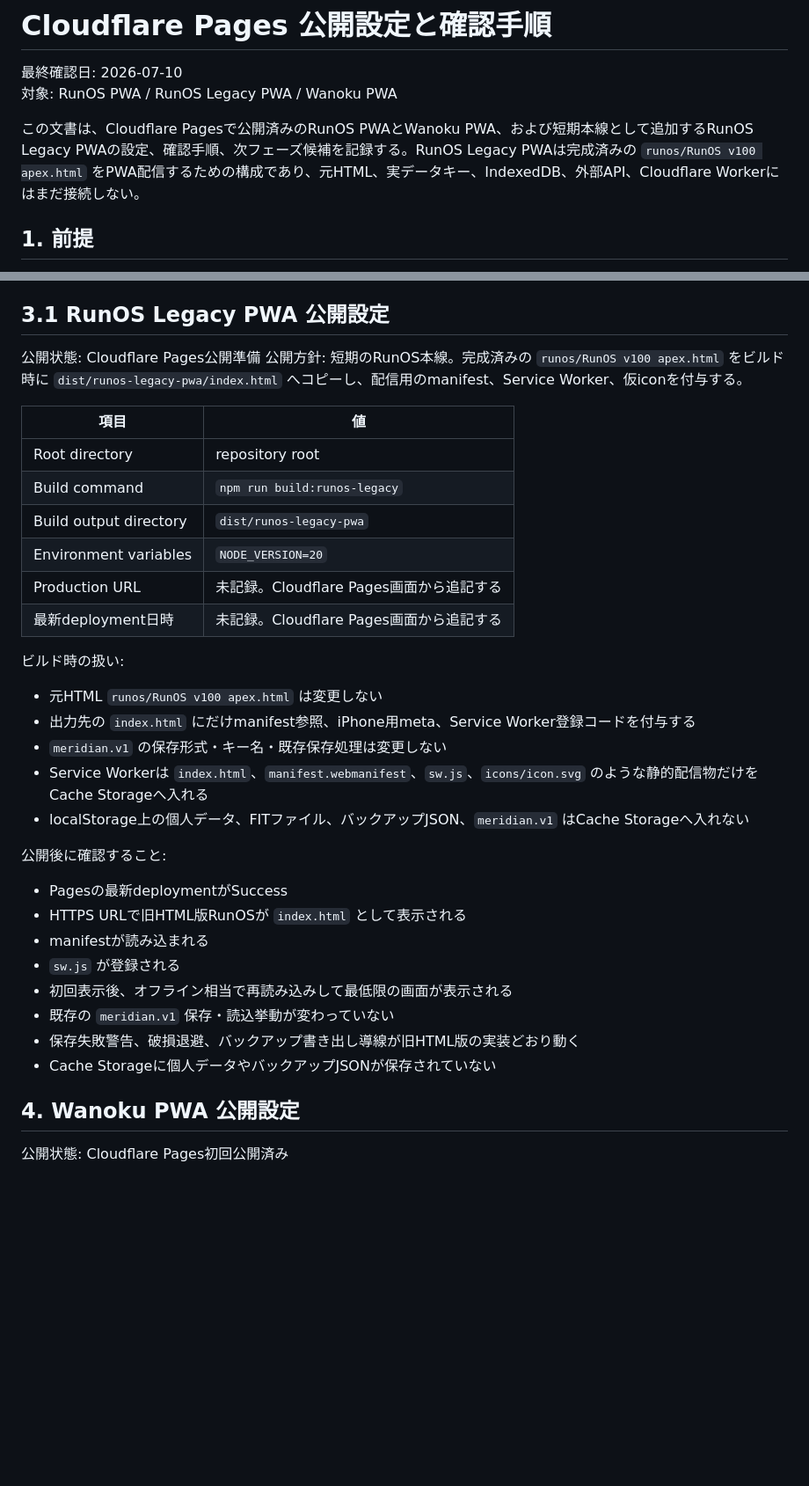
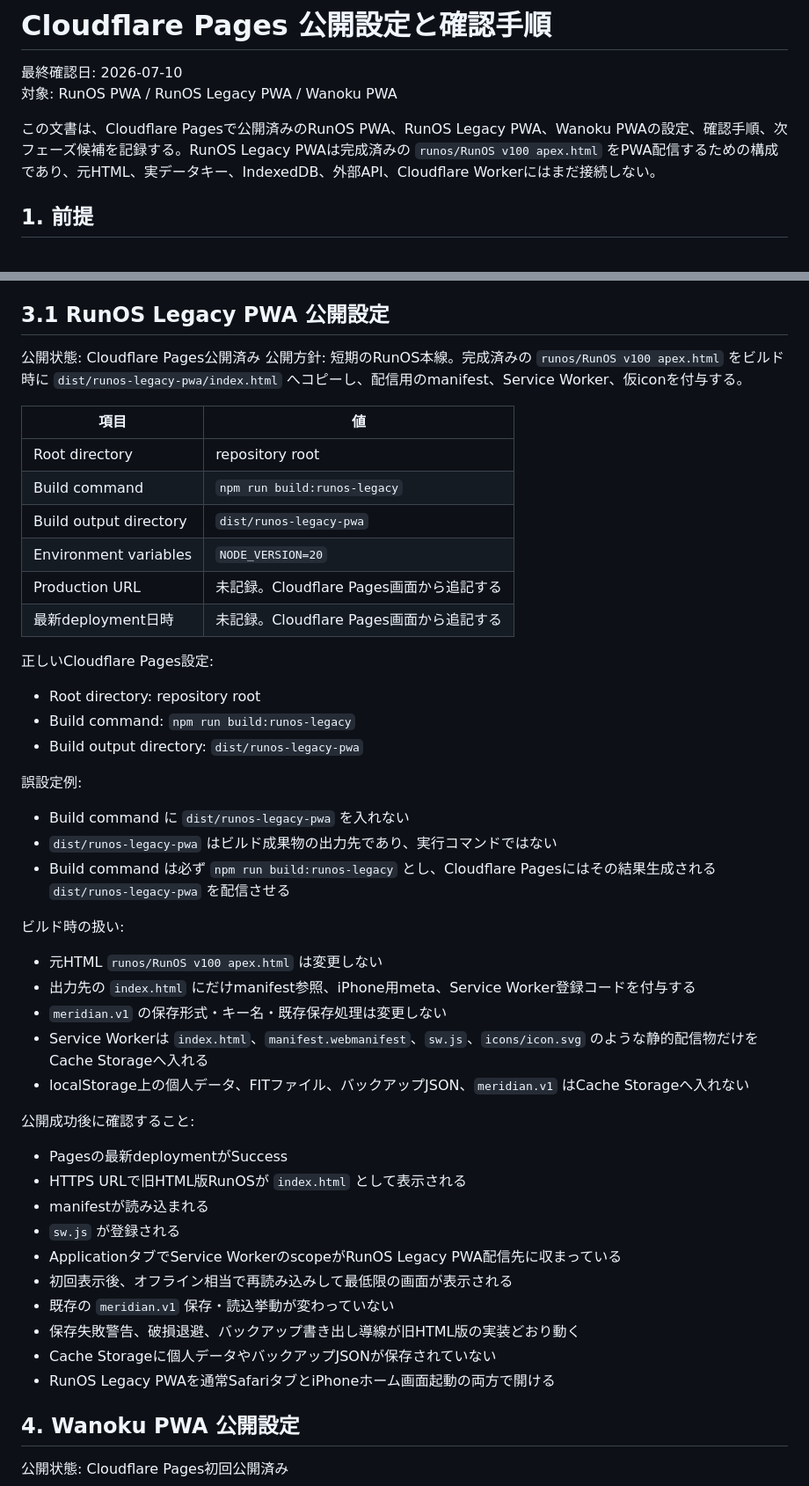
Before and after one commit to landy-running/personal-apps, a Markdown page: docs/cloudflare-pages-deploy.md, 2 parts joined by grey strips. Shown at 88% size. Rendered like a GitHub page; blank space fills up the shorter version.

Commit message:
Document RunOS legacy PWA deployment

```diff
--- a/docs/cloudflare-pages-deploy.md
+++ b/docs/cloudflare-pages-deploy.md
@@ -3,7 +3,7 @@
 最終確認日: 2026-07-10
 対象: RunOS PWA / RunOS Legacy PWA / Wanoku PWA
 
-この文書は、Cloudflare Pagesで公開済みのRunOS PWAとWanoku PWA、および短期本線として追加するRunOS Legacy PWAの設定、確認手順、次フェーズ候補を記録する。RunOS Legacy PWAは完成済みの `runos/RunOS v100 apex.html` をPWA配信するための構成であり、元HTML、実データキー、IndexedDB、外部API、Cloudflare Workerにはまだ接続しない。
+この文書は、Cloudflare Pagesで公開済みのRunOS PWA、RunOS Legacy PWA、Wanoku PWAの設定、確認手順、次フェーズ候補を記録する。RunOS Legacy PWAは完成済みの `runos/RunOS v100 apex.html` をPWA配信するための構成であり、元HTML、実データキー、IndexedDB、外部API、Cloudflare Workerにはまだ接続しない。
 
 ## 1. 前提
 
@@ -65,7 +65,7 @@ RunOS PWAとWanoku PWAは、2つのCloudflare Pagesプロジェクトとして
 
 ## 3.1 RunOS Legacy PWA 公開設定
 
-公開状態: Cloudflare Pages公開準備
+公開状態: Cloudflare Pages公開済み
 公開方針: 短期のRunOS本線。完成済みの `runos/RunOS v100 apex.html` をビルド時に `dist/runos-legacy-pwa/index.html` へコピーし、配信用のmanifest、Service Worker、仮iconを付与する。
 
 | 項目 | 値 |
@@ -77,6 +77,18 @@ RunOS PWAとWanoku PWAは、2つのCloudflare Pagesプロジェクトとして
 | Production URL | 未記録。Cloudflare Pages画面から追記する |
 | 最新deployment日時 | 未記録。Cloudflare Pages画面から追記する |
 
+正しいCloudflare Pages設定:
+
+- Root directory: repository root
+- Build command: `npm run build:runos-legacy`
+- Build output directory: `dist/runos-legacy-pwa`
+
+誤設定例:
+
+- Build command に `dist/runos-legacy-pwa` を入れない
+- `dist/runos-legacy-pwa` はビルド成果物の出力先であり、実行コマンドではない
+- Build command は必ず `npm run build:runos-legacy` とし、Cloudflare Pagesにはその結果生成される `dist/runos-legacy-pwa` を配信させる
+
 ビルド時の扱い:
 
 - 元HTML `runos/RunOS v100 apex.html` は変更しない
@@ -85,16 +97,18 @@ RunOS PWAとWanoku PWAは、2つのCloudflare Pagesプロジェクトとして
 - Service Workerは `index.html`、`manifest.webmanifest`、`sw.js`、`icons/icon.svg` のような静的配信物だけをCache Storageへ入れる
 - localStorage上の個人データ、FITファイル、バックアップJSON、`meridian.v1` はCache Storageへ入れない
 
-公開後に確認すること:
+公開成功後に確認すること:
 
 - Pagesの最新deploymentがSuccess
 - HTTPS URLで旧HTML版RunOSが `index.html` として表示される
 - manifestが読み込まれる
 - `sw.js` が登録される
+- ApplicationタブでService WorkerのscopeがRunOS Legacy PWA配信先に収まっている
 - 初回表示後、オフライン相当で再読み込みして最低限の画面が表示される
 - 既存の `meridian.v1` 保存・読込挙動が変わっていない
 - 保存失敗警告、破損退避、バックアップ書き出し導線が旧HTML版の実装どおり動く
 - Cache Storageに個人データやバックアップJSONが保存されていない
+- RunOS Legacy PWAを通常SafariタブとiPhoneホーム画面起動の両方で開ける
 
 ## 4. Wanoku PWA 公開設定
 
```
Also changed, not shown: other parts of docs/cloudflare-pages-deploy.md (+21 -2 lines).
